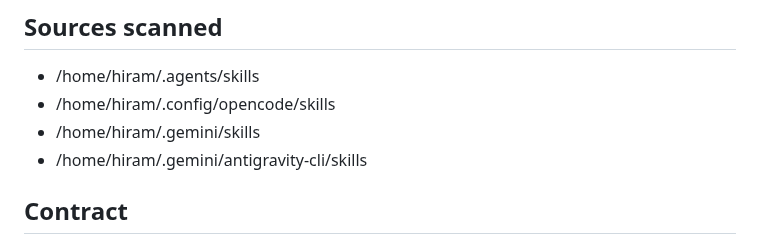
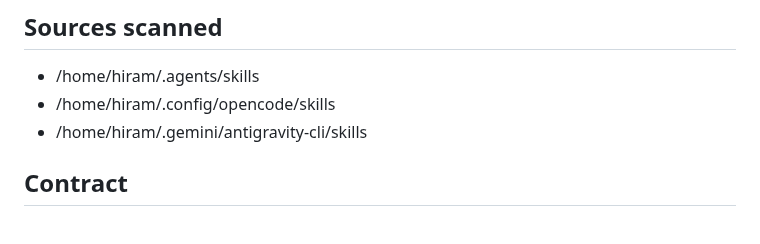
Before and after one commit to Alanhiram75/labs-containers, a Markdown page: .atl/skill-registry.md, the part around the change. GitHub-like rendering.

```diff
--- a/.atl/skill-registry.md
+++ b/.atl/skill-registry.md
@@ -8,7 +8,6 @@ Last updated: 2026-09-08
 
 - /home/hiram/.agents/skills
 - /home/hiram/.config/opencode/skills
-- /home/hiram/.gemini/skills
 - /home/hiram/.gemini/antigravity-cli/skills
 
 ## Contract
```
Also changed, not shown: README.md (+2 -0 lines), arquitectura de contenedores.png (added), 4 other files.
